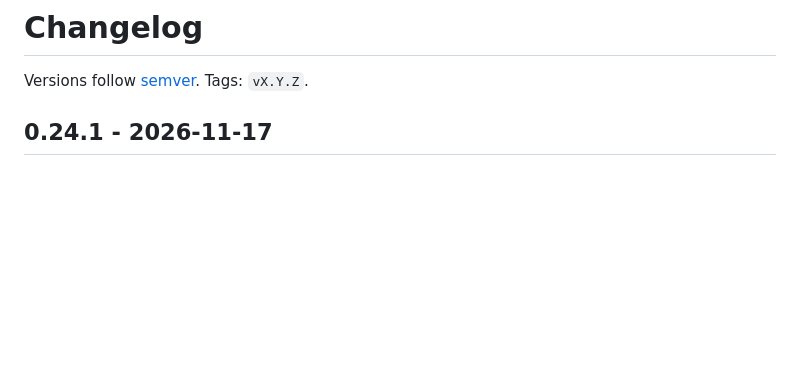
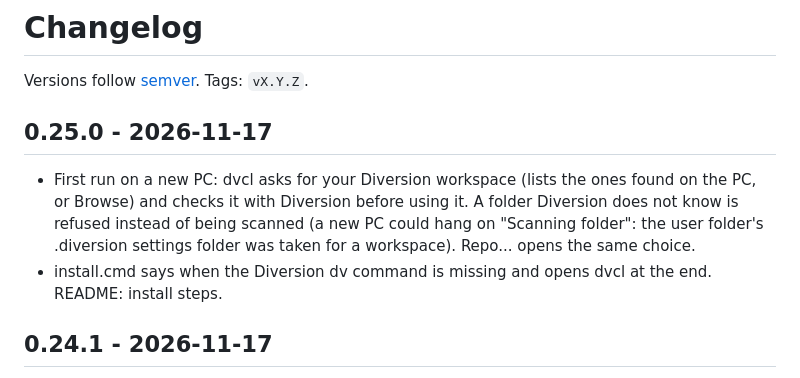
Before and after one commit to mapmodelers/dvcl, a Markdown page: CHANGELOG.md, the part around the change. GitHub-like rendering; blank space fills up the shorter version.

```diff
--- a/CHANGELOG.md
+++ b/CHANGELOG.md
@@ -1,6 +1,11 @@
 # Changelog
 
 Versions follow [semver](https://semver.org). Tags: `vX.Y.Z`.
+
+## 0.25.0 - 2026-11-17
+
+- First run on a new PC: dvcl asks for your Diversion workspace (lists the ones found on the PC, or Browse) and checks it with Diversion before using it. A folder Diversion does not know is refused instead of being scanned (a new PC could hang on "Scanning folder": the user folder's .diversion settings folder was taken for a workspace). Repo... opens the same choice.
+- install.cmd says when the Diversion dv command is missing and opens dvcl at the end. README: install steps.
 
 ## 0.24.1 - 2026-11-17
 
```
Also changed, not shown: README.md (+8 -2 lines), docs/screenshot.png, 5 other files.
